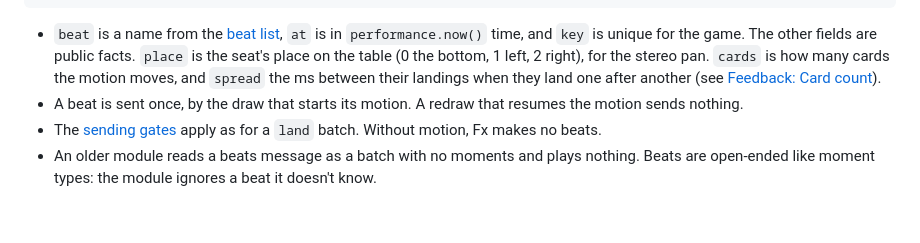
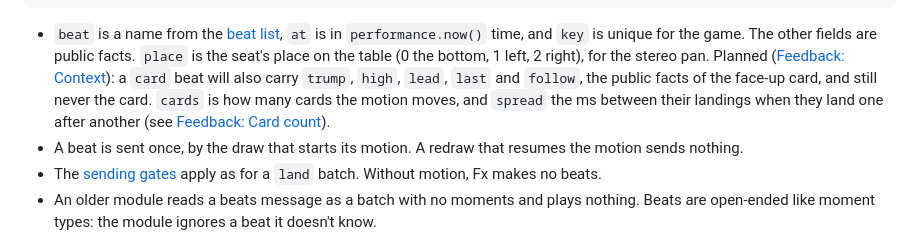
Before and after one commit to chaz-rikki-freedo/king-cut-throat-card-game, a Markdown page: docs/ui/feedback-contract.md, the part around the change. Rendered like a GitHub page; blank space fills up the shorter version.

````diff
--- a/docs/ui/feedback-contract.md
+++ b/docs/ui/feedback-contract.md
@@ -92,7 +92,7 @@ document.dispatchEvent(new CustomEvent('kct:moment', { detail: {
 } }));
 ```
 
-- `beat` is a name from the [beat list](feedback.md#beat-list), `at` is in `performance.now()` time, and `key` is unique for the game. The other fields are public facts. `place` is the seat's place on the table (0 the bottom, 1 left, 2 right), for the stereo pan. `cards` is how many cards the motion moves, and `spread` the ms between their landings when they land one after another (see [Feedback: Card count](feedback.md#card-count)).
+- `beat` is a name from the [beat list](feedback.md#beat-list), `at` is in `performance.now()` time, and `key` is unique for the game. The other fields are public facts. `place` is the seat's place on the table (0 the bottom, 1 left, 2 right), for the stereo pan. Planned ([Feedback: Context](feedback.md#context)): a `card` beat will also carry `trump`, `high`, `lead`, `last` and `follow`, the public facts of the face-up card, and still never the card. `cards` is how many cards the motion moves, and `spread` the ms between their landings when they land one after another (see [Feedback: Card count](feedback.md#card-count)).
 - A beat is sent once, by the draw that starts its motion. A redraw that resumes the motion sends nothing.
 - The [sending gates](#sending-gates) apply as for a `land` batch. Without motion, Fx makes no beats.
 - An older module reads a beats message as a batch with no moments and plays nothing. Beats are open-ended like moment types: the module ignores a beat it doesn't know.
````
Also changed, not shown: docs/ui/feedback.md (+68 -0 lines).
